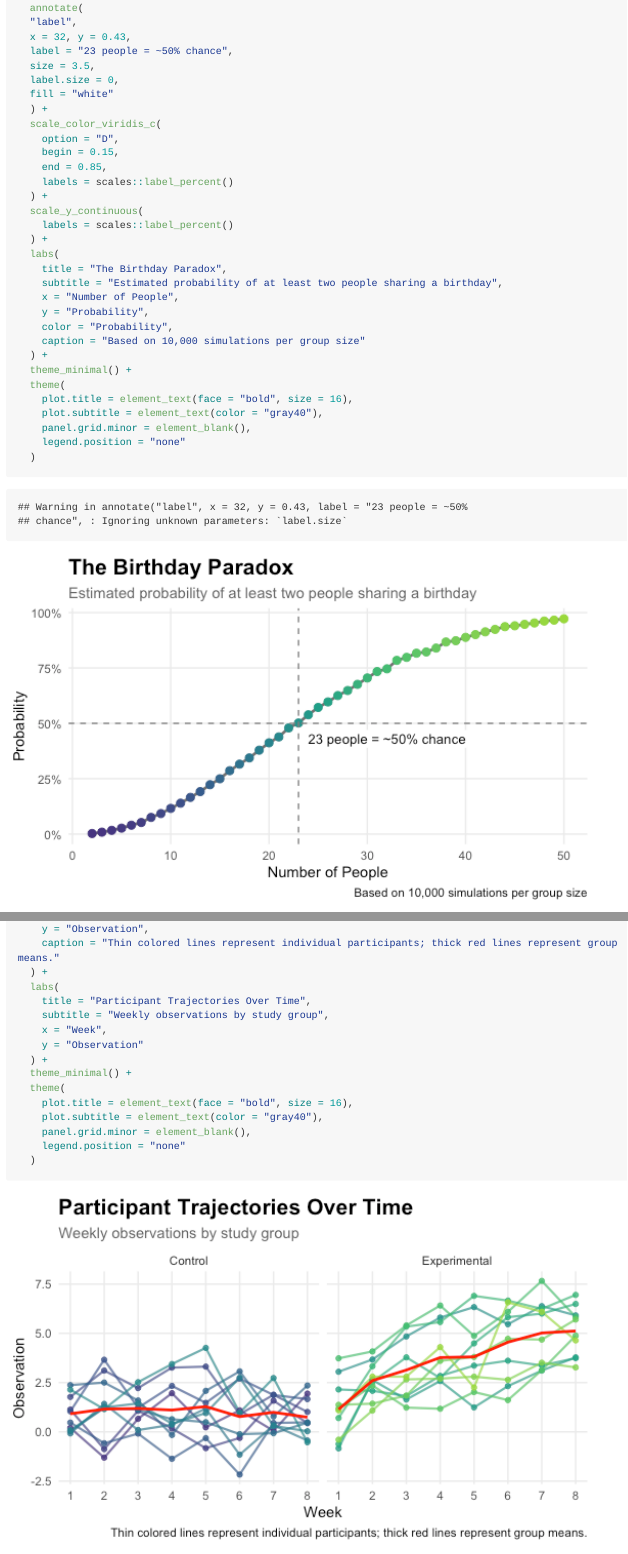
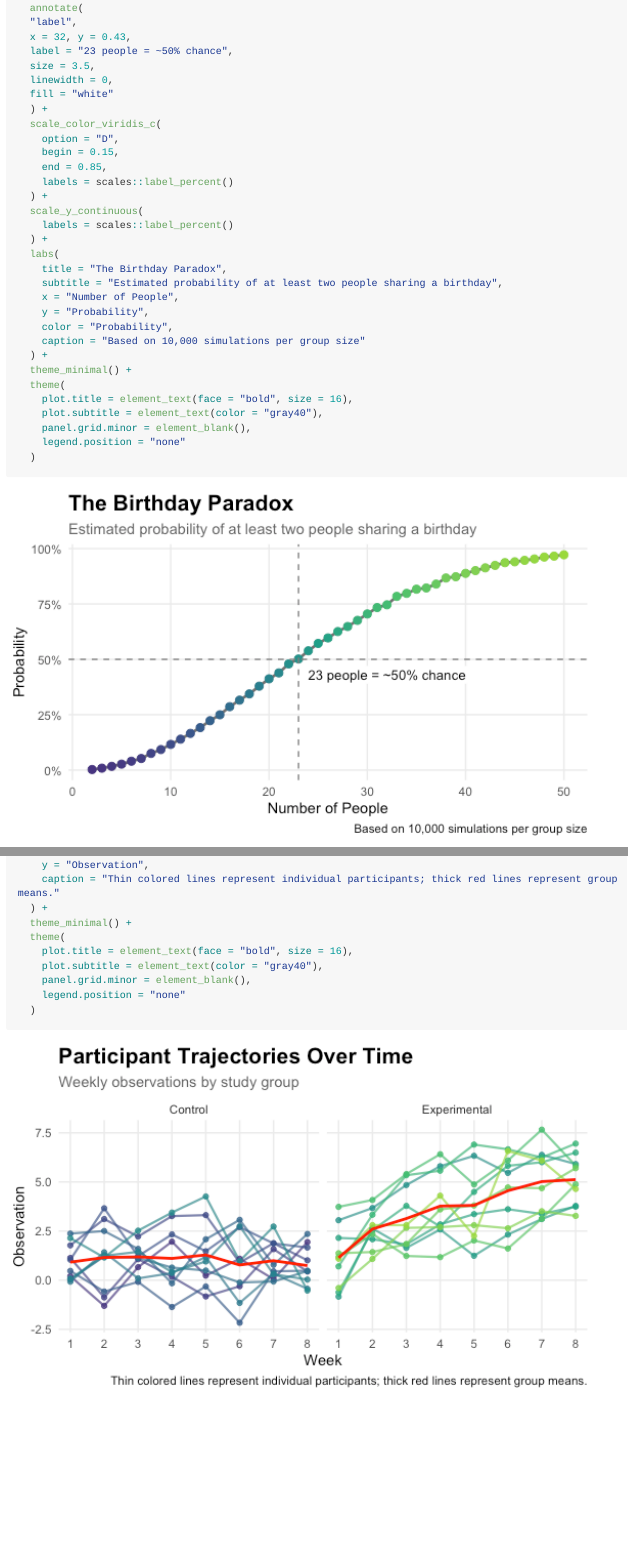
Before and after one commit to lm3717/p8105_hw5_lm3717, an R Markdown document (p8105_hw5_lm3717.Rmd): the page in a window 1100 px wide, from 1490 px down, and a second part further down, joined at a grey line. The pictures show the output file p8105_hw5_lm3717.md that the author committed with the source, drawn offline in the style of GitHub; long lines of code are wrapped.

Commit message:
problem 3 finished

```diff
--- a/p8105_hw5_lm3717.Rmd
+++ b/p8105_hw5_lm3717.Rmd
@@ -86,7 +86,7 @@ birthday_summary_df |>
   x = 32, y = 0.43,
   label = "23 people = ~50% chance",
   size = 3.5,
-  label.size = 0,
+  linewidth = 0,
   fill = "white"
   ) +
   scale_color_viridis_c(
@@ -220,12 +220,6 @@ longitudinal_tidy_df |>
     y = "Observation",
     caption = "Thin colored lines represent individual participants; thick red lines represent group means."
   ) +
-  labs(
-    title = "Participant Trajectories Over Time",
-    subtitle = "Weekly observations by study group",
-    x = "Week",
-    y = "Observation"
-  ) +
   theme_minimal() +
   theme(
     plot.title = element_text(face = "bold", size = 16),
```
Also changed, not shown: p8105_hw5_lm3717.md, p8105_hw5_lm3717.Rmd (4 more changed lines).
